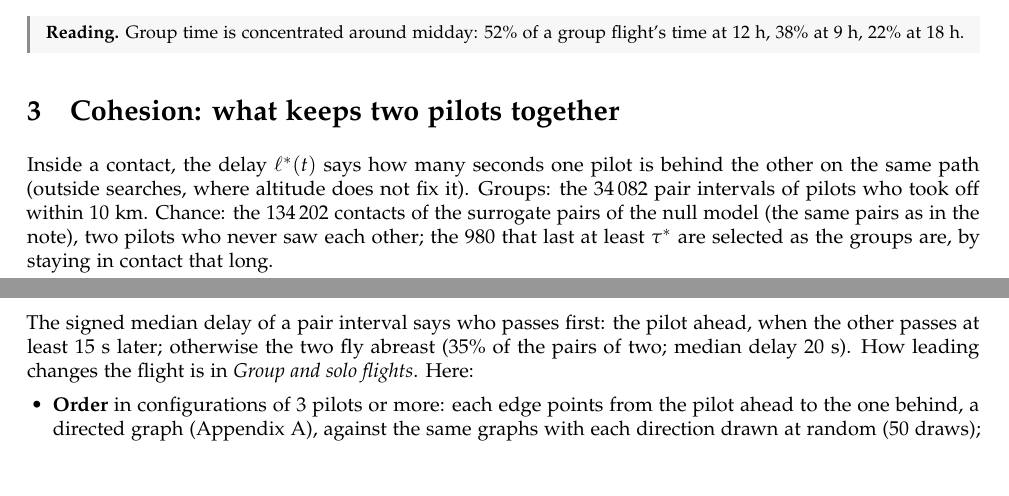
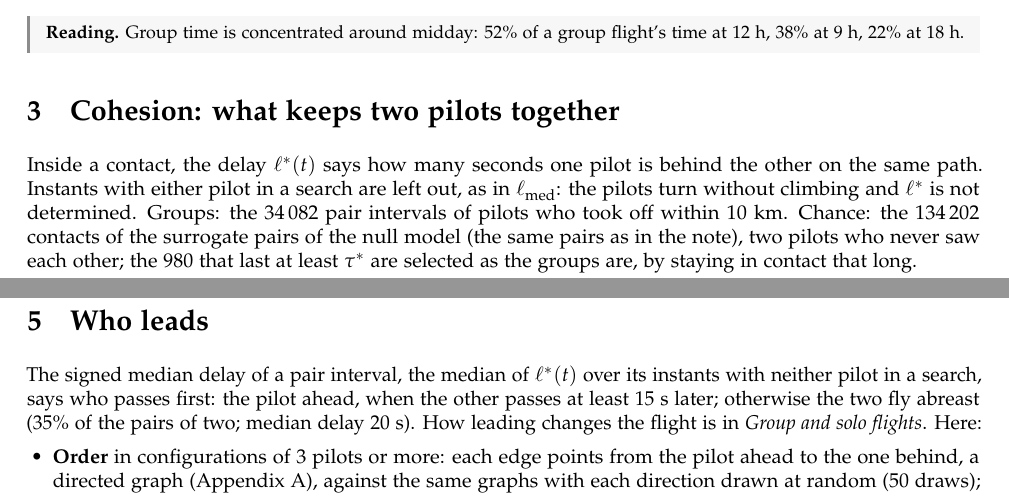
Before and after one commit to matteodisante/xc-lab, a LaTeX document (analysis/groups/group-identification/report/group_structure.tex, which reads analysis/groups/group-identification/report/structure_cohesion.tex, analysis/groups/group-identification/report/structure_leaders.tex): two parts of pages 4 and 7 of 13, joined at a grey line, cut so that both start at the same text, the shorter picture padded with empty space. Compiled offline with pdfLaTeX.

Commit message:
State in the group reports that searches are left out of the delay
The reports used the median delay and the delay at each instant without saying which
instants enter them. The code leaves out the instants in a search, where the pilots turn
without climbing and the delay is not determined; the text now says so.

Co-Authored-By: Claude Opus 5.5 <noreply@anthropic.com>

```diff
--- a/analysis/groups/group-identification/report/structure_cohesion.tex
+++ b/analysis/groups/group-identification/report/structure_cohesion.tex
@@ -2,7 +2,8 @@
 \section{Cohesion: what keeps two pilots together}\label{sec:cohesion}
 
 Inside a contact, the delay $\ell^*(t)$ says how many seconds one pilot is behind the other on the same
-path (outside searches, where altitude does not fix it). Groups: the \StCohReal{} pair intervals of
+path. Instants with either pilot in a search are left out, as in $\ell_{\rm med}$: the pilots turn without
+climbing and $\ell^*$ is not determined. Groups: the \StCohReal{} pair intervals of
 pilots who took off within 10~km. Chance: the \StCohChance{} contacts of the surrogate pairs of the null
 model (the same pairs as in the note), two pilots who never saw each other; the \StCohChanceLong{} that
 last at least $\tau^*$ are selected as the groups are, by staying in contact that long.
--- a/analysis/groups/group-identification/report/structure_leaders.tex
+++ b/analysis/groups/group-identification/report/structure_leaders.tex
@@ -1,7 +1,8 @@
 %======================================================================================
 \section{Who leads}\label{sec:leaders}
 
-The signed median delay of a pair interval says who passes first: the pilot ahead, when the other
+The signed median delay of a pair interval, the median of $\ell^*(t)$ over its instants with neither pilot in
+a search, says who passes first: the pilot ahead, when the other
 passes at least 15~s later; otherwise the two fly abreast (\Abreast\% of the pairs of two; median delay
 \DelayMedian~s). How leading changes the flight is in \emph{Group and solo flights}. Here:
 \begin{itemize}
```
Also changed, not shown: analysis/groups/group-identification/report/section_other.tex (+3 -1 lines).
